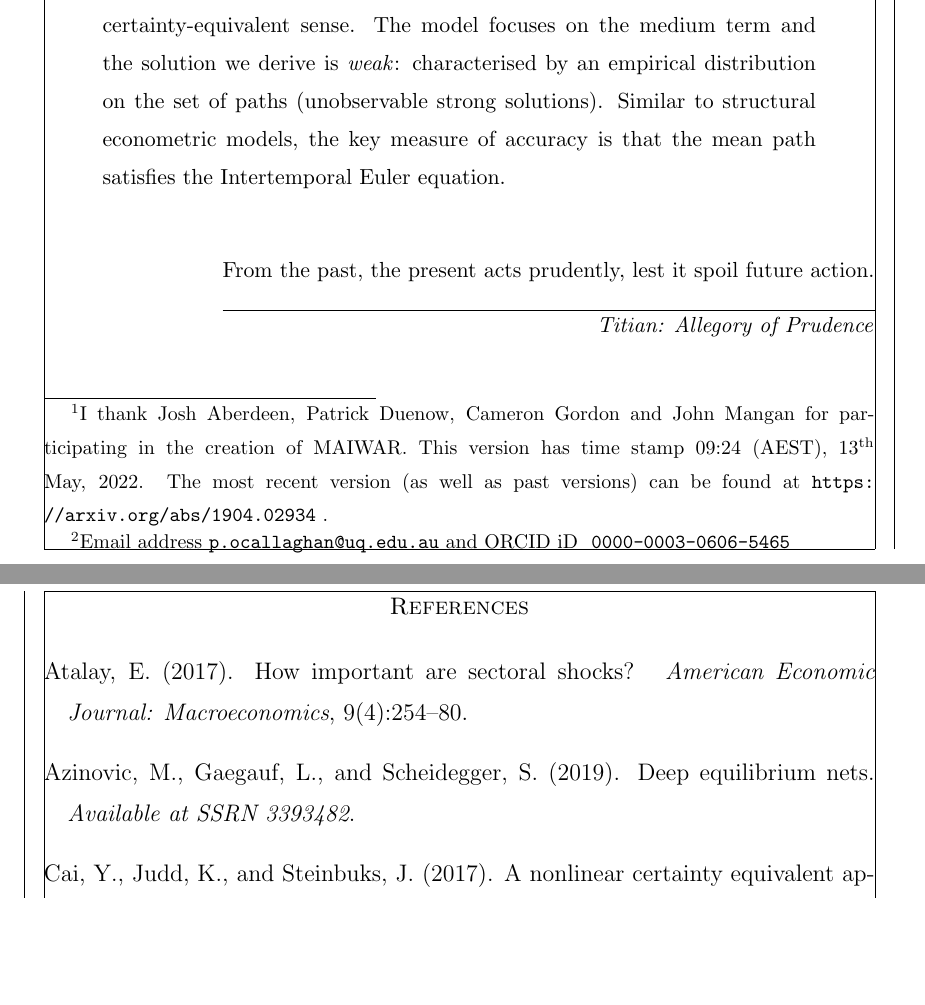
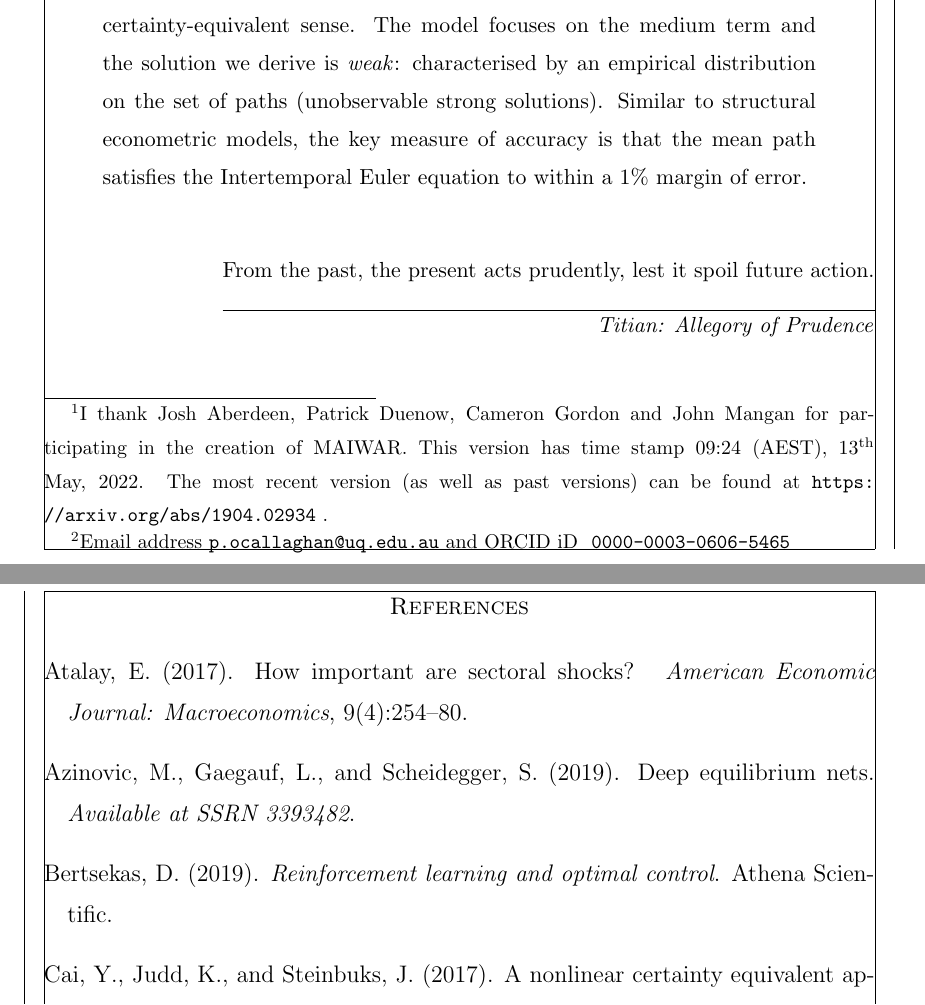
Before and after one commit to uq-aibe/maiwar, a LaTeX paper (documentation/maiwar-white-paper.tex, which reads documentation/references.bib): two parts of pages 1 and 14 of 15, joined at a grey line, cut so that both start at the same text, the shorter picture padded with empty space. Compiled offline with pdfLaTeX; a LaTeX package or settings file that is missing is left out.

Commit message:
final touches to references and abstract before submitting to Flavio

```diff
--- a/documentation/maiwar-white-paper.tex
+++ b/documentation/maiwar-white-paper.tex
@@ -258,7 +258,8 @@ MAIWAR (Modelling Australian Industry with Weak-solutions, AMPL and Regions)
   \emph{weak}: characterised by an empirical distribution on the set of
   paths (unobservable strong solutions).
   Similar to structural econometric models, the key measure of accuracy is that
-  the mean path satisfies the Intertemporal Euler equation.
+  the mean path satisfies the Intertemporal Euler equation to within a 1\%
+  margin of error.
 \end{abstract}
 \setlength{\epigraphwidth}{11.5cm}
 \epigraph{
--- a/documentation/references.bib
+++ b/documentation/references.bib
@@ -113,7 +113,7 @@ publisher={Elsevier}
 	year={2020}
 }
 
-@book{Berstekas-Reinforcement_learning,
+@book{Bertsekas-Reinforcement_learning,
   title={Reinforcement learning and optimal control},
   author={Bertsekas, Dimitri},
   year={2019},
```
Also changed, not shown: documentation/maiwar-white-paper.pdf, 2 other files.
